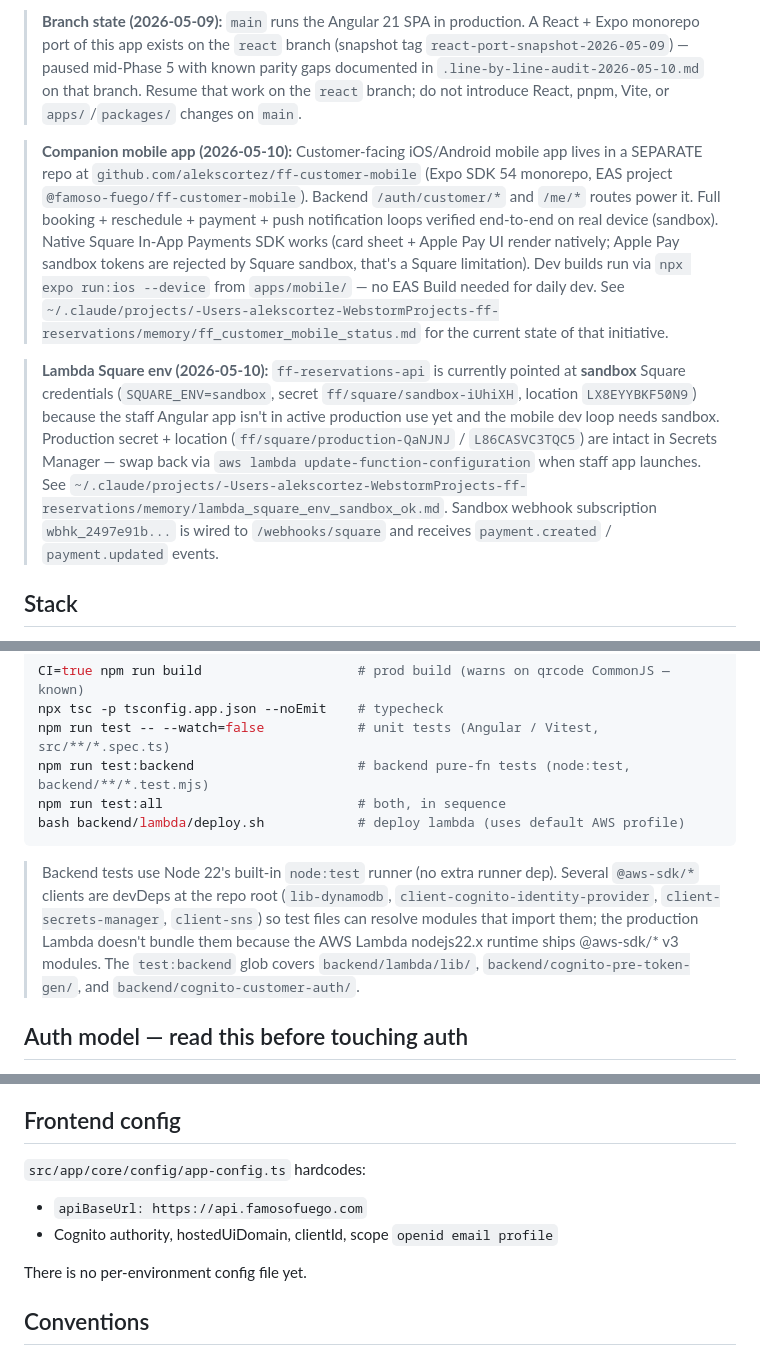
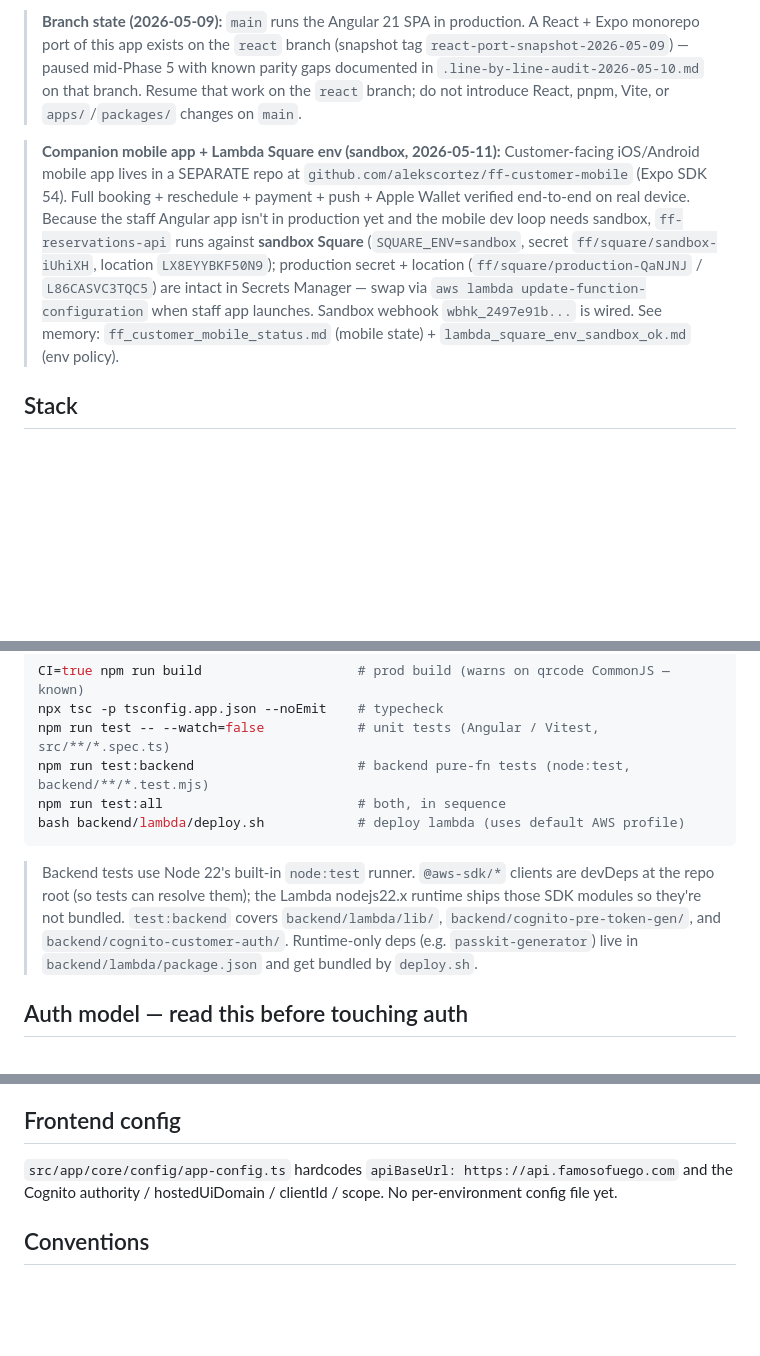
Before and after one commit to alekscortez/ff-reservations, a Markdown page: CLAUDE.md, 3 parts joined by grey strips. Rendered like a GitHub page; blank space fills up the shorter version.

Commit message:
docs(claude): consolidate top callouts + tighten verbose sections
- Merge "Companion mobile app" + "Lambda Square env" callouts (both
  point at the same sandbox-during-mobile-dev policy) into a single
  block — saves 2 lines without losing context.
- Compress Frontend config (8 → 3 lines): list of hardcoded fields
  doesn't need bullet form.
- Compress backend-test prose (8 → 2 lines) while adding the
  runtime-deps line for `backend/lambda/package.json` bundling.

Net 209 → 195 lines. No content loss — the trimmed callouts cross-
reference the same memory files (`ff_customer_mobile_status.md`,
`lambda_square_env_sandbox_ok.md`) that future sessions read for
the operational detail.

Co-Authored-By: Claude Opus 4.7 (1M context) <noreply@anthropic.com>

````diff
--- a/CLAUDE.md
+++ b/CLAUDE.md
@@ -4,9 +4,7 @@ Restaurant table reservation system for Famoso Fuego. Staff create reservations
 
 > **Branch state (2026-05-09):** `main` runs the Angular 21 SPA in production. A React + Expo monorepo port of this app exists on the `react` branch (snapshot tag `react-port-snapshot-2026-05-09`) — paused mid-Phase 5 with known parity gaps documented in `.line-by-line-audit-2026-05-10.md` on that branch. Resume that work on the `react` branch; do not introduce React, pnpm, Vite, or `apps/`/`packages/` changes on `main`.
 
-> **Companion mobile app (2026-05-10):** Customer-facing iOS/Android mobile app lives in a SEPARATE repo at `github.com/alekscortez/ff-customer-mobile` (Expo SDK 54 monorepo, EAS project `@famoso-fuego/ff-customer-mobile`). Backend `/auth/customer/*` and `/me/*` routes power it. Full booking + reschedule + payment + push notification loops verified end-to-end on real device (sandbox). Native Square In-App Payments SDK works (card sheet + Apple Pay UI render natively; Apple Pay sandbox tokens are rejected by Square sandbox, that's a Square limitation). Dev builds run via `npx expo run:ios --device` from `apps/mobile/` — no EAS Build needed for daily dev. See `~/.claude/projects/-Users-alekscortez-WebstormProjects-ff-reservations/memory/ff_customer_mobile_status.md` for the current state of that initiative.
-
-> **Lambda Square env (2026-05-10):** `ff-reservations-api` is currently pointed at **sandbox** Square credentials (`SQUARE_ENV=sandbox`, secret `ff/square/sandbox-iUhiXH`, location `LX8EYYBKF50N9`) because the staff Angular app isn't in active production use yet and the mobile dev loop needs sandbox. Production secret + location (`ff/square/production-QaNJNJ` / `L86CASVC3TQC5`) are intact in Secrets Manager — swap back via `aws lambda update-function-configuration` when staff app launches. See `~/.claude/projects/-Users-alekscortez-WebstormProjects-ff-reservations/memory/lambda_square_env_sandbox_ok.md`. Sandbox webhook subscription `wbhk_2497e91b...` is wired to `/webhooks/square` and receives `payment.created` / `payment.updated` events.
+> **Companion mobile app + Lambda Square env (sandbox, 2026-05-11):** Customer-facing iOS/Android mobile app lives in a SEPARATE repo at `github.com/alekscortez/ff-customer-mobile` (Expo SDK 54). Full booking + reschedule + payment + push + Apple Wallet verified end-to-end on real device. Because the staff Angular app isn't in production yet and the mobile dev loop needs sandbox, `ff-reservations-api` runs against **sandbox Square** (`SQUARE_ENV=sandbox`, secret `ff/square/sandbox-iUhiXH`, location `LX8EYYBKF50N9`); production secret + location (`ff/square/production-QaNJNJ` / `L86CASVC3TQC5`) are intact in Secrets Manager — swap via `aws lambda update-function-configuration` when staff app launches. Sandbox webhook `wbhk_2497e91b...` is wired. See memory: `ff_customer_mobile_status.md` (mobile state) + `lambda_square_env_sandbox_ok.md` (env policy).
 
 ## Stack
 
@@ -67,14 +65,7 @@ npm run test:all                         # both, in sequence
 bash backend/lambda/deploy.sh            # deploy lambda (uses default AWS profile)
 ```
 
-> Backend tests use Node 22's built-in `node:test` runner (no extra runner
-> dep). Several `@aws-sdk/*` clients are devDeps at the repo root
-> (`lib-dynamodb`, `client-cognito-identity-provider`,
-> `client-secrets-manager`, `client-sns`) so test files can resolve
-> modules that import them; the production Lambda doesn't bundle them
-> because the AWS Lambda nodejs22.x runtime ships @aws-sdk/* v3 modules.
-> The `test:backend` glob covers `backend/lambda/lib/`,
-> `backend/cognito-pre-token-gen/`, and `backend/cognito-customer-auth/`.
+> Backend tests use Node 22's built-in `node:test` runner. `@aws-sdk/*` clients are devDeps at the repo root (so tests can resolve them); the Lambda nodejs22.x runtime ships those SDK modules so they're not bundled. `test:backend` covers `backend/lambda/lib/`, `backend/cognito-pre-token-gen/`, and `backend/cognito-customer-auth/`. Runtime-only deps (e.g. `passkit-generator`) live in `backend/lambda/package.json` and get bundled by `deploy.sh`.
 
 ## Auth model — read this before touching auth
 
@@ -124,12 +115,7 @@ Settings stored in `ff-settings` override env at runtime; some keys (Square IDs,
 
 ## Frontend config
 
-`src/app/core/config/app-config.ts` hardcodes:
-
-- `apiBaseUrl: https://api.famosofuego.com`
-- Cognito authority, hostedUiDomain, clientId, scope `openid email profile`
-
-There is no per-environment config file yet.
+`src/app/core/config/app-config.ts` hardcodes `apiBaseUrl: https://api.famosofuego.com` and the Cognito authority / hostedUiDomain / clientId / scope. No per-environment config file yet.
 
 ## Conventions
 
````
